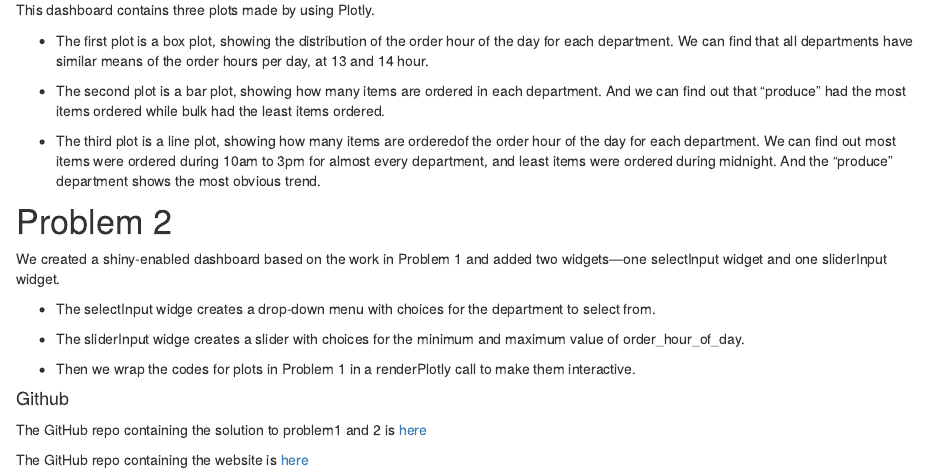
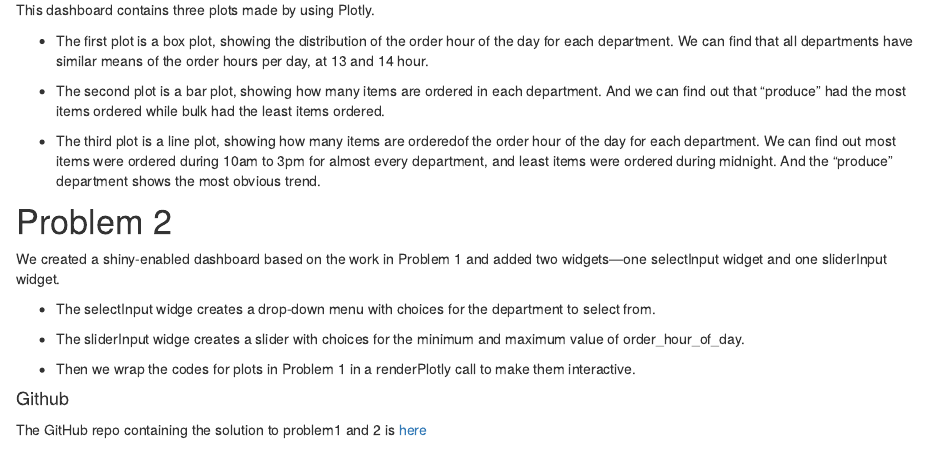
Before and after one commit to ZhuyuQ/hw6_web, an R Markdown document (index.Rmd): the page in a window 1100 px wide, from 370 px down. The pictures show the output file index.html that the author committed with the source, opened offline; library style sheets and scripts come from the installed R packages.

Commit message:
delete false repo links

```diff
--- a/index.Rmd
+++ b/index.Rmd
@@ -32,5 +32,3 @@ We created a shiny-enabled dashboard based on the work in Problem 1 and added tw
 
 ####Github
 The GitHub repo containing the solution to problem1 and 2 is [here](https://github.com/yutianmm/p8105_hw6_ym2649)
-
-The GitHub repo containing the website is [here](https://github.com/ZhuyuQ/hw6_web)
```
Also changed, not shown: index.html.
